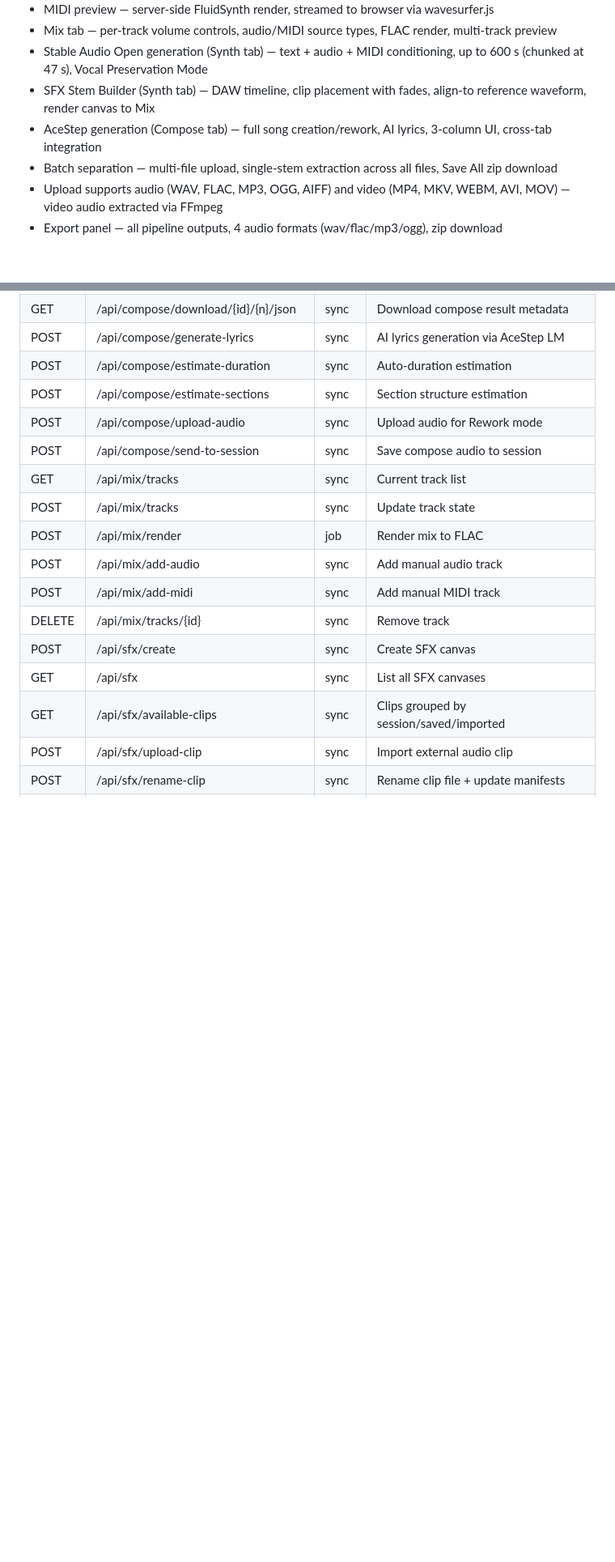
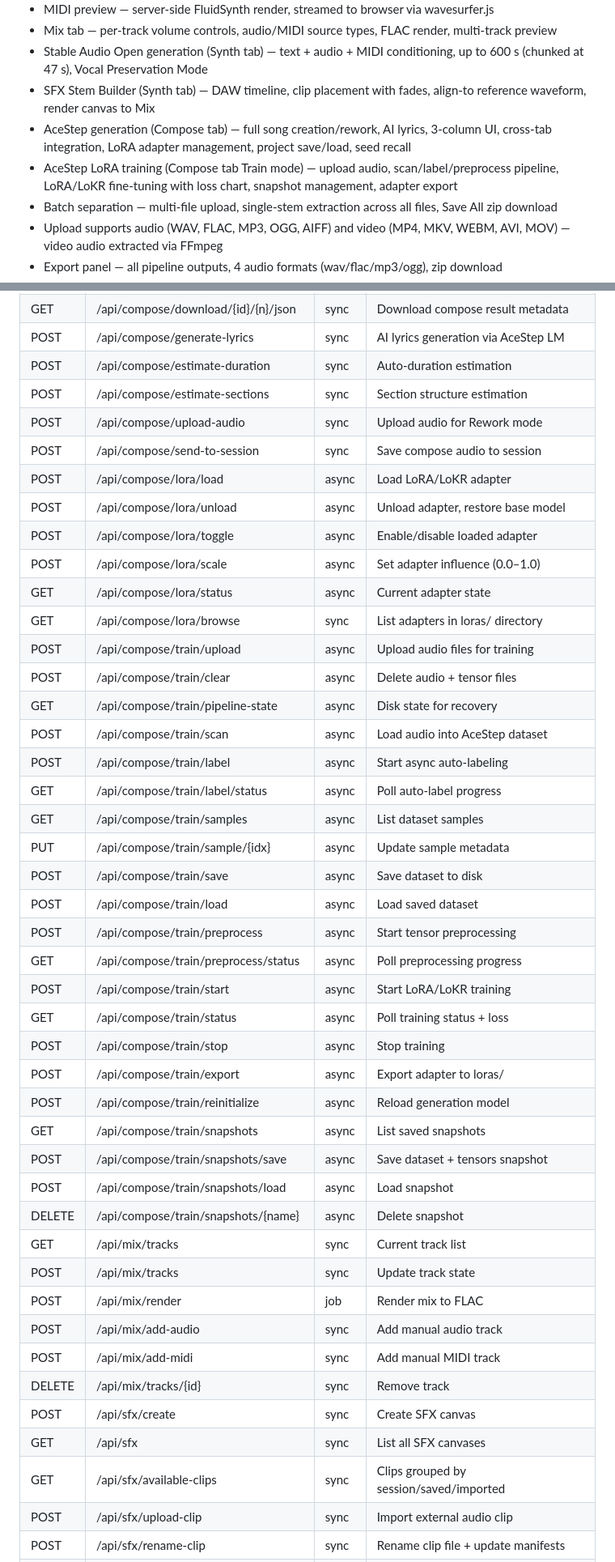
Before and after one commit to kurtjcu/StemForge, a Markdown page: CLAUDE.md, 2 parts joined by grey strips. Shown at 81% size. Rendered like a GitHub page; blank space fills up the shorter version.

Commit message:
docs: add LoRA, training, seed, and project save/load to CLAUDE.md
28 new API endpoints documented. Compose tab features updated to
include LoRA management, training pipeline, project save/load,
and seed controls. Directory defaults documented.

Co-Authored-By: Claude Opus 4.6 <noreply@anthropic.com>

```diff
--- a/CLAUDE.md
+++ b/CLAUDE.md
@@ -40,7 +40,8 @@ All pipelines and the full web UI are implemented:
 - Mix tab — per-track volume controls, audio/MIDI source types, FLAC render, multi-track preview
 - Stable Audio Open generation (Synth tab) — text + audio + MIDI conditioning, up to 600 s (chunked at 47 s), Vocal Preservation Mode
 - SFX Stem Builder (Synth tab) — DAW timeline, clip placement with fades, align-to reference waveform, render canvas to Mix
-- AceStep generation (Compose tab) — full song creation/rework, AI lyrics, 3-column UI, cross-tab integration
+- AceStep generation (Compose tab) — full song creation/rework, AI lyrics, 3-column UI, cross-tab integration, LoRA adapter management, project save/load, seed recall
+- AceStep LoRA training (Compose tab Train mode) — upload audio, scan/label/preprocess pipeline, LoRA/LoKR fine-tuning with loss chart, snapshot management, adapter export
 - Batch separation — multi-file upload, single-stem extraction across all files, Save All zip download
 - Upload supports audio (WAV, FLAC, MP3, OGG, AIFF) and video (MP4, MKV, WEBM, AVI, MOV) — video audio extracted via FFmpeg
 - Export panel — all pipeline outputs, 4 audio formats (wav/flac/mp3/ogg), zip download
@@ -197,6 +198,33 @@ utils/  →  models/  →  pipelines/  →  backend/services/  →  backend/api/
 | POST | /api/compose/estimate-sections | sync | Section structure estimation |
 | POST | /api/compose/upload-audio | sync | Upload audio for Rework mode |
 | POST | /api/compose/send-to-session | sync | Save compose audio to session |
+| POST | /api/compose/lora/load | async | Load LoRA/LoKR adapter |
+| POST | /api/compose/lora/unload | async | Unload adapter, restore base model |
+| POST | /api/compose/lora/toggle | async | Enable/disable loaded adapter |
+| POST | /api/compose/lora/scale | async | Set adapter influence (0.0–1.0) |
+| GET | /api/compose/lora/status | async | Current adapter state |
+| GET | /api/compose/lora/browse | sync | List adapters in loras/ directory |
+| POST | /api/compose/train/upload | async | Upload audio files for training |
+| POST | /api/compose/train/clear | async | Delete audio + tensor files |
+| GET | /api/compose/train/pipeline-state | async | Disk state for recovery |
+| POST | /api/compose/train/scan | async | Load audio into AceStep dataset |
+| POST | /api/compose/train/label | async | Start async auto-labeling |
+| GET | /api/compose/train/label/status | async | Poll auto-label progress |
+| GET | /api/compose/train/samples | async | List dataset samples |
+| PUT | /api/compose/train/sample/{idx} | async | Update sample metadata |
+| POST | /api/compose/train/save | async | Save dataset to disk |
+| POST | /api/compose/train/load | async | Load saved dataset |
+| POST | /api/compose/train/preprocess | async | Start tensor preprocessing |
+| GET | /api/compose/train/preprocess/status | async | Poll preprocessing progress |
+| POST | /api/compose/train/start | async | Start LoRA/LoKR training |
+| GET | /api/compose/train/status | async | Poll training status + loss |
+| POST | /api/compose/train/stop | async | Stop training |
+| POST | /api/compose/train/export | async | Export adapter to loras/ |
+| POST | /api/compose/train/reinitialize | async | Reload generation model |
+| GET | /api/compose/train/snapshots | async | List saved snapshots |
+| POST | /api/compose/train/snapshots/save | async | Save dataset + tensors snapshot |
+| POST | /api/compose/train/snapshots/load | async | Load snapshot |
+| DELETE | /api/compose/train/snapshots/{name} | async | Delete snapshot |
 | GET | /api/mix/tracks | sync | Current track list |
 | POST | /api/mix/tracks | sync | Update track state |
 | POST | /api/mix/render | job | Render mix to FLAC |
```
Also changed, not shown: other parts of CLAUDE.md (+3 -1 lines).
